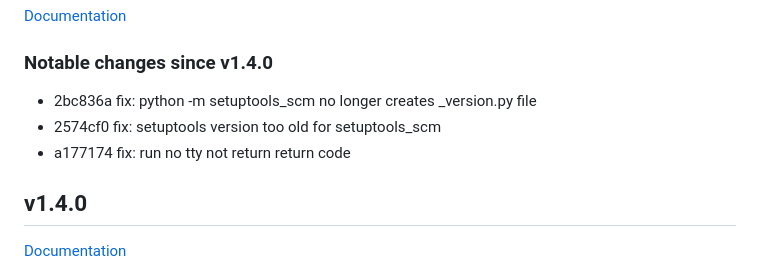
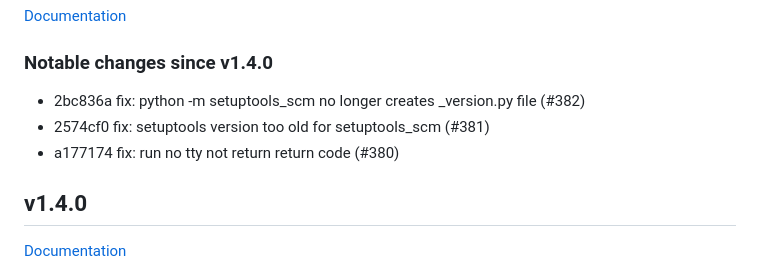
Before and after one commit to artsy/hokusai, a Markdown page: CHANGELOG.md, the part around the change. Drawn GitHub-style.

Commit message:
add pr numbers

```diff
--- a/CHANGELOG.md
+++ b/CHANGELOG.md
@@ -4,9 +4,9 @@
 
 ### Notable changes since v1.4.0
 
-* 2bc836a fix: python -m setuptools_scm no longer creates _version.py file
-* 2574cf0 fix: setuptools version too old for setuptools_scm
-* a177174 fix: run no tty not return return code
+* 2bc836a fix: python -m setuptools_scm no longer creates _version.py file (#382)
+* 2574cf0 fix: setuptools version too old for setuptools_scm (#381)
+* a177174 fix: run no tty not return return code (#380)
 
 ## v1.4.0
 
```
